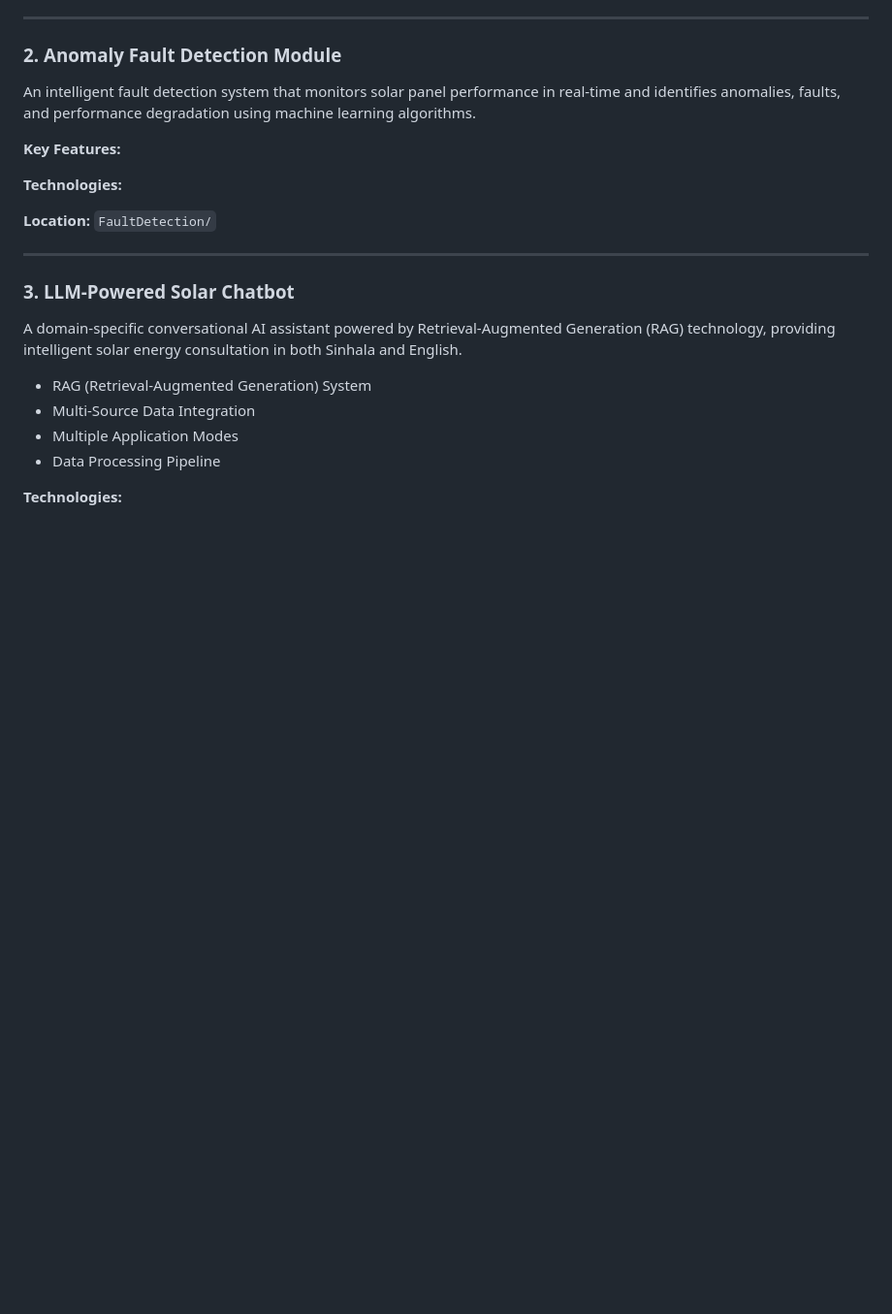
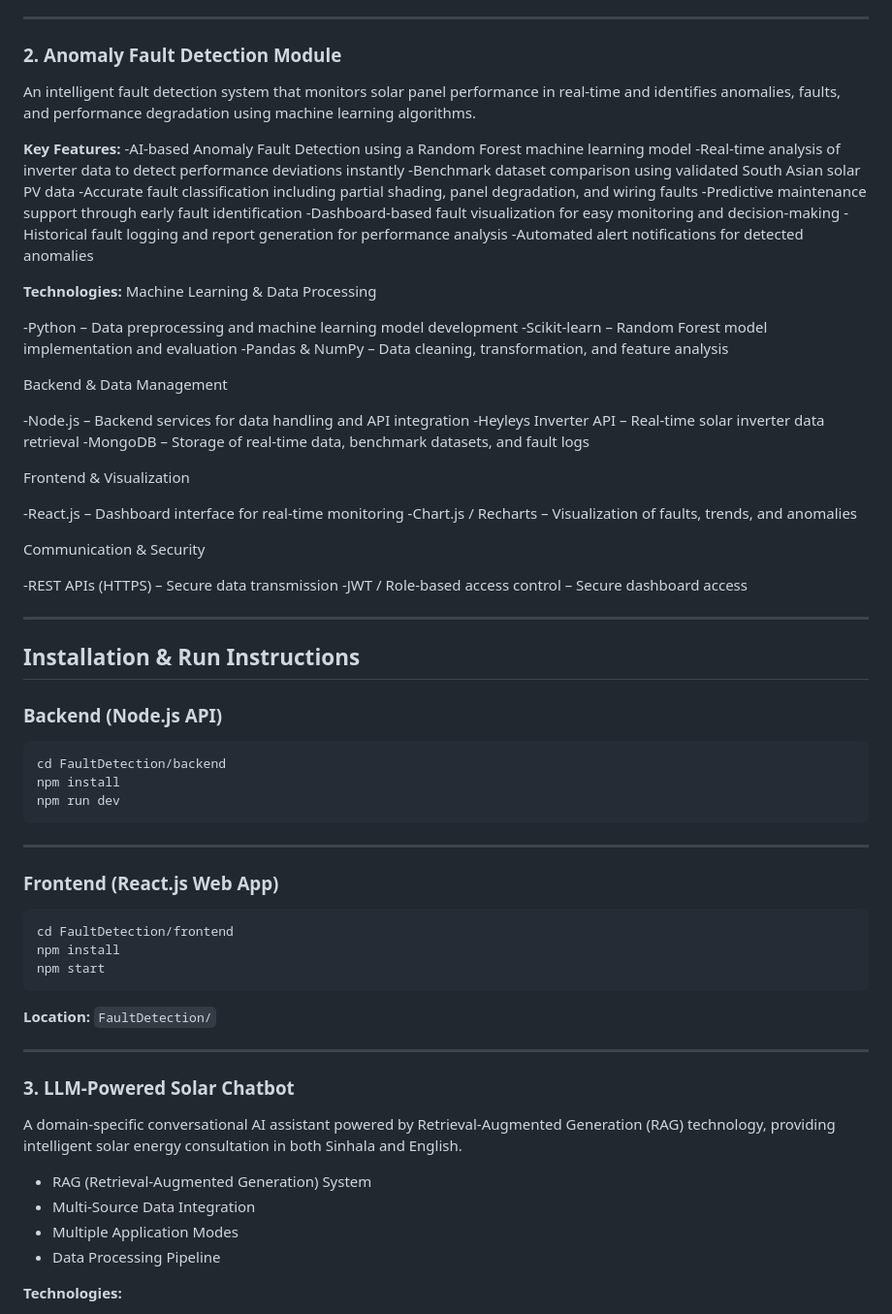
Before and after one commit to TechDilshan/SmartSolarAdvisor_25-26J-527, a Markdown page: README.md, the part around the change. Shown at 97% size. Rendered like a GitHub page; blank space fills up the shorter version.

````diff
--- a/README.md
+++ b/README.md
@@ -102,10 +102,60 @@ python main.py
 An intelligent fault detection system that monitors solar panel performance in real-time and identifies anomalies, faults, and performance degradation using machine learning algorithms.
 
 **Key Features:**
+-AI-based Anomaly Fault Detection using a Random Forest machine learning model
+-Real-time analysis of inverter data to detect performance deviations instantly
+-Benchmark dataset comparison using validated South Asian solar PV data
+-Accurate fault classification including partial shading, panel degradation, and wiring faults
+-Predictive maintenance support through early fault identification
+-Dashboard-based fault visualization for easy monitoring and decision-making
+-Historical fault logging and report generation for performance analysis
+-Automated alert notifications for detected anomalies
+
+**Technologies:**
+Machine Learning & Data Processing
+
+-Python – Data preprocessing and machine learning model development
+-Scikit-learn – Random Forest model implementation and evaluation
+-Pandas & NumPy – Data cleaning, transformation, and feature analysis
+
+Backend & Data Management
+
+-Node.js – Backend services for data handling and API integration
+-Heyleys Inverter API – Real-time solar inverter data retrieval
+-MongoDB – Storage of real-time data, benchmark datasets, and fault logs
+
+Frontend & Visualization
+
+-React.js – Dashboard interface for real-time monitoring
+-Chart.js / Recharts – Visualization of faults, trends, and anomalies
+
+Communication & Security
+
+-REST APIs (HTTPS) – Secure data transmission
+-JWT / Role-based access control – Secure dashboard access
 
 
-**Technologies:**
+---
 
+## Installation & Run Instructions
+
+### Backend (Node.js API)
+
+```bash
+cd FaultDetection/backend
+npm install
+npm run dev
+```
+
+---
+
+### Frontend (React.js Web App)
+
+```bash
+cd FaultDetection/frontend
+npm install
+npm start
+```
 
 **Location:** `FaultDetection/`
 
````
